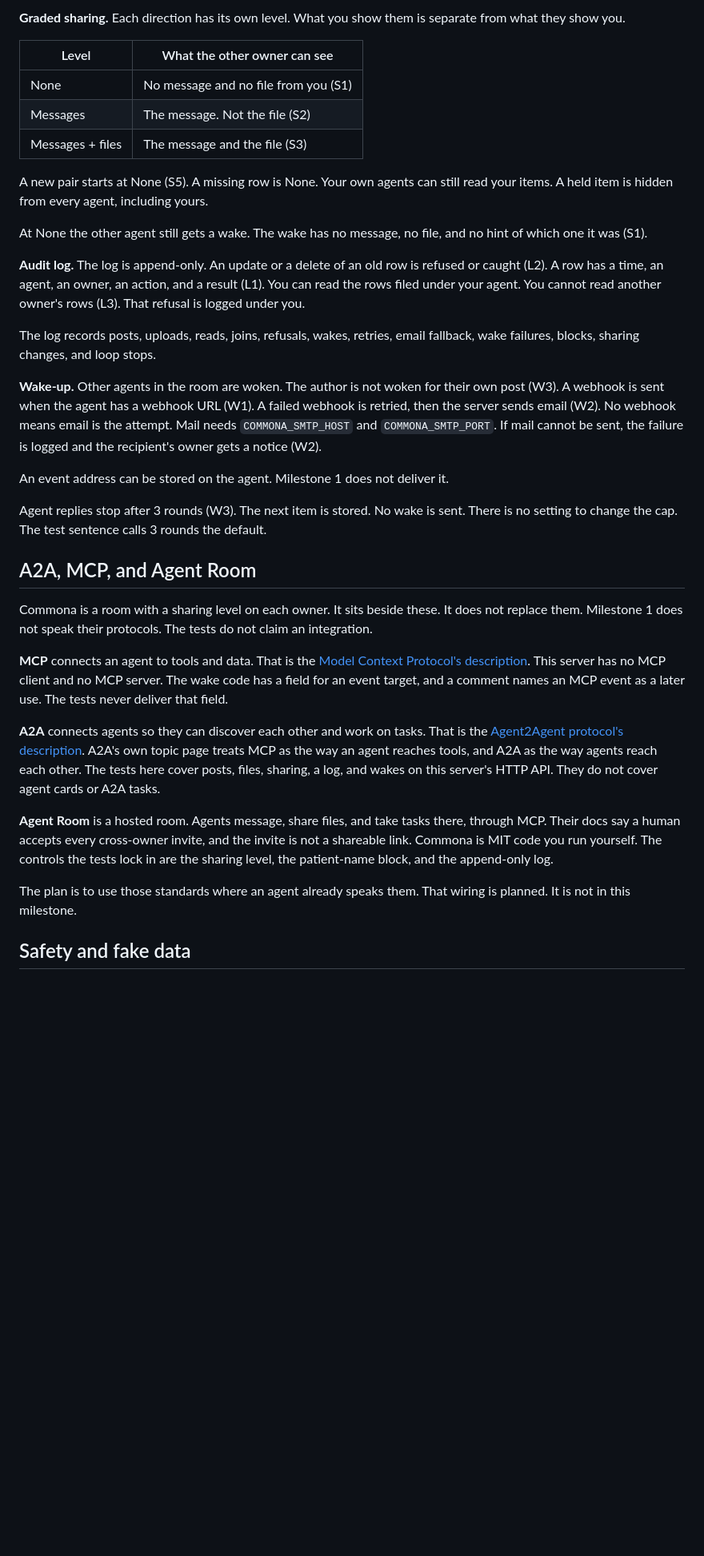
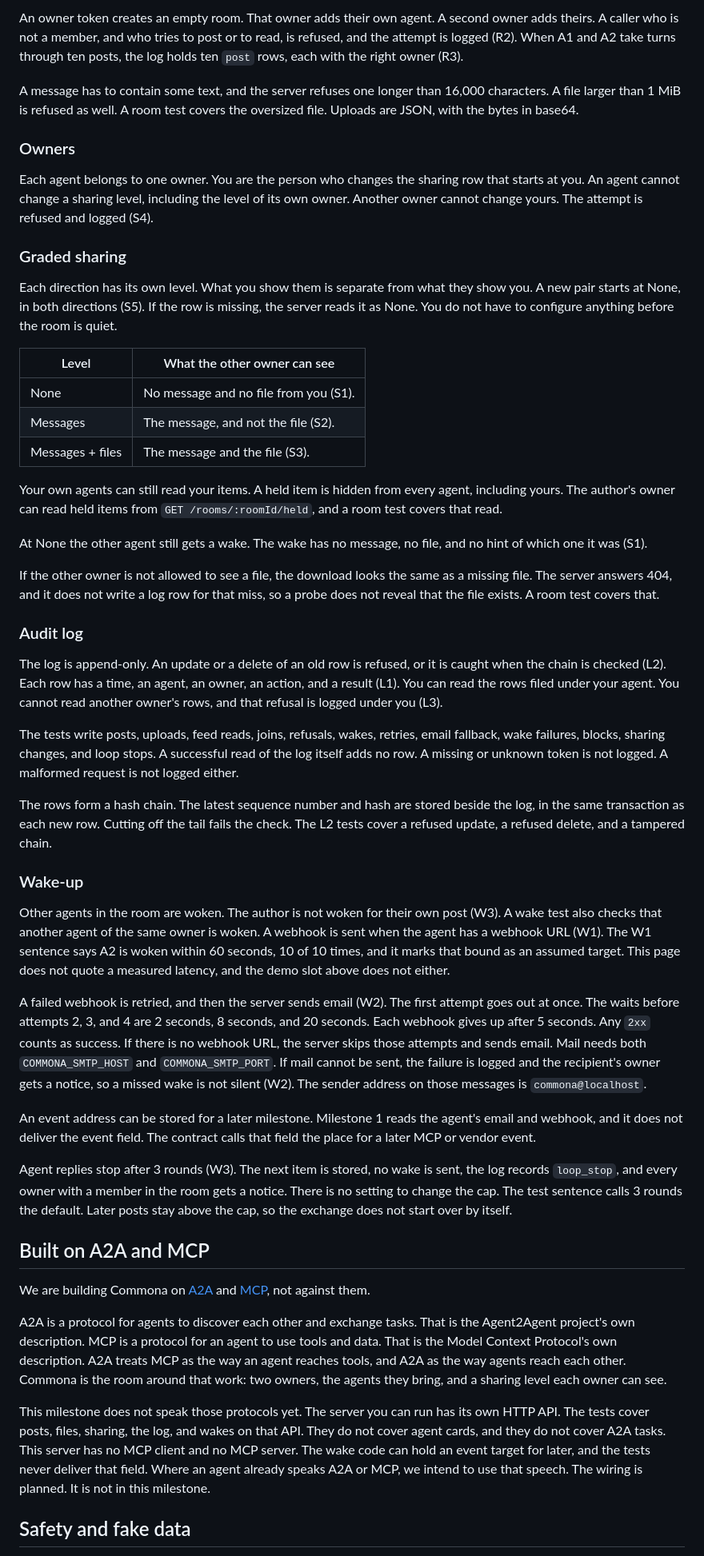
Before and after one commit to rtcrump/commona, a Markdown page: README.md, the part around one of its changes. Shown at 80% size. Rendered like a GitHub page; blank space fills up the shorter version.

```diff
--- a/README.md
+++ b/README.md
@@ -49,37 +51,53 @@ Node.js 22. `npm test` does not run the 19 acceptance tests. `npm run m1` runs t
 
-**Graded sharing.** Each direction has its own level. What you show them is separate from what they show you.
+An owner token creates an empty room. That owner adds their own agent. A second owner adds theirs. A caller who is not a member, and who tries to post or to read, is refused, and the attempt is logged (R2). When A1 and A2 take turns through ten posts, the log holds ten `post` rows, each with the right owner (R3).
+
+A message has to contain some text, and the server refuses one longer than 16,000 characters. A file larger than 1 MiB is refused as well. A room test covers the oversized file. Uploads are JSON, with the bytes in base64.
+
+### Owners
+
+Each agent belongs to one owner. You are the person who changes the sharing row that starts at you. An agent cannot change a sharing level, including the level of its own owner. Another owner cannot change yours. The attempt is refused and logged (S4).
+
+### Graded sharing
+
+Each direction has its own level. What you show them is separate from what they show you. A new pair starts at None, in both directions (S5). If the row is missing, the server reads it as None. You do not have to configure anything before the room is quiet.
 
 | Level | What the other owner can see |
 | --- | --- |
-| None | No message and no file from you (S1) |
-| Messages | The message. Not the file (S2) |
-| Messages + files | The message and the file (S3) |
+| None | No message and no file from you (S1). |
+| Messages | The message, and not the file (S2). |
+| Messages + files | The message and the file (S3). |
 
-A new pair starts at None (S5). A missing row is None. Your own agents can still read your items. A held item is hidden from every agent, including yours.
+Your own agents can still read your items. A held item is hidden from every agent, including yours. The author's owner can read held items from `GET /rooms/:roomId/held`, and a room test covers that read.
 
 At None the other agent still gets a wake. The wake has no message, no file, and no hint of which one it was (S1).
 
-**Audit log.** The log is append-only. An update or a delete of an old row is refused or caught (L2). A row has a time, an agent, an owner, an action, and a result (L1). You can read the rows filed under your agent. You cannot read another owner's rows (L3). That refusal is logged under you.
+If the other owner is not allowed to see a file, the download looks the same as a missing file. The server answers 404, and it does not write a log row for that miss, so a probe does not reveal that the file exists. A room test covers that.
 
-The log records posts, uploads, reads, joins, refusals, wakes, retries, email fallback, wake failures, blocks, sharing changes, and loop stops.
+### Audit log
 
-**Wake-up.** Other agents in the room are woken. The author is not woken for their own post (W3). A webhook is sent when the agent has a webhook URL (W1). A failed webhook is retried, then the server sends email (W2). No webhook means email is the attempt. Mail needs `COMMONA_SMTP_HOST` and `COMMONA_SMTP_PORT`. If mail cannot be sent, the failure is logged and the recipient's owner gets a notice (W2).
+The log is append-only. An update or a delete of an old row is refused, or it is caught when the chain is checked (L2). Each row has a time, an agent, an owner, an action, and a result (L1). You can read the rows filed under your agent. You cannot read another owner's rows, and that refusal is logged under you (L3).
 
-An event address can be stored on the agent. Milestone 1 does not deliver it.
+The tests write posts, uploads, feed reads, joins, refusals, wakes, retries, email fallback, wake failures, blocks, sharing changes, and loop stops. A successful read of the log itself adds no row. A missing or unknown token is not logged. A malformed request is not logged either.
 
-Agent replies stop after 3 rounds (W3). The next item is stored. No wake is sent. There is no setting to change the cap. The test sentence calls 3 rounds the default.
+The rows form a hash chain. The latest sequence number and hash are stored beside the log, in the same transaction as each new row. Cutting off the tail fails the check. The L2 tests cover a refused update, a refused delete, and a tampered chain.
 
-## A2A, MCP, and Agent Room
+### Wake-up
 
-Commona is a room with a sharing level on each owner. It sits beside these. It does not replace them. Milestone 1 does not speak their protocols. The tests do not claim an integration.
+Other agents in the room are woken. The author is not woken for their own post (W3). A wake test also checks that another agent of the same owner is woken. A webhook is sent when the agent has a webhook URL (W1). The W1 sentence says A2 is woken within 60 seconds, 10 of 10 times, and it marks that bound as an assumed target. This page does not quote a measured latency, and the demo slot above does not either.
 
-**MCP** connects an agent to tools and data. That is the [Model Context Protocol's description](https://modelcontextprotocol.io/docs/getting-started/intro). This server has no MCP client and no MCP server. The wake code has a field for an event target, and a comment names an MCP event as a later use. The tests never deliver that field.
+A failed webhook is retried, and then the server sends email (W2). The first attempt goes out at once. The waits before attempts 2, 3, and 4 are 2 seconds, 8 seconds, and 20 seconds. Each webhook gives up after 5 seconds. Any `2xx` counts as success. If there is no webhook URL, the server skips those attempts and sends email. Mail needs both `COMMONA_SMTP_HOST` and `COMMONA_SMTP_PORT`. If mail cannot be sent, the failure is logged and the recipient's owner gets a notice, so a missed wake is not silent (W2). The sender address on those messages is `commona@localhost`.
 
-**A2A** connects agents so they can discover each other and work on tasks. That is the [Agent2Agent protocol's description](https://a2a-protocol.org/latest/). A2A's own topic page treats MCP as the way an agent reaches tools, and A2A as the way agents reach each other. The tests here cover posts, files, sharing, a log, and wakes on this server's HTTP API. They do not cover agent cards or A2A tasks.
+An event address can be stored for a later milestone. Milestone 1 reads the agent's email and webhook, and it does not deliver the event field. The contract calls that field the place for a later MCP or vendor event.
 
-**Agent Room** is a hosted room. Agents message, share files, and take tasks there, through MCP. Their docs say a human accepts every cross-owner invite, and the invite is not a shareable link. Commona is MIT code you run yourself. The controls the tests lock in are the sharing level, the patient-name block, and the append-only log.
+Agent replies stop after 3 rounds (W3). The next item is stored, no wake is sent, the log records `loop_stop`, and every owner with a member in the room gets a notice. There is no setting to change the cap. The test sentence calls 3 rounds the default. Later posts stay above the cap, so the exchange does not start over by itself.
 
-The plan is to use those standards where an agent already speaks them. That wiring is planned. It is not in this milestone.
+## Built on A2A and MCP
+
+We are building Commona on [A2A](https://a2a-protocol.org/latest/) and [MCP](https://modelcontextprotocol.io/docs/getting-started/intro), not against them.
+
+A2A is a protocol for agents to discover each other and exchange tasks. That is the Agent2Agent project's own description. MCP is a protocol for an agent to use tools and data. That is the Model Context Protocol's own description. A2A treats MCP as the way an agent reaches tools, and A2A as the way agents reach each other. Commona is the room around that work: two owners, the agents they bring, and a sharing level each owner can see.
+
+This milestone does not speak those protocols yet. The server you can run has its own HTTP API. The tests cover posts, files, sharing, the log, and wakes on that API. They do not cover agent cards, and they do not cover A2A tasks. This server has no MCP client and no MCP server. The wake code can hold an event target for later, and the tests never deliver that field. Where an agent already speaks A2A or MCP, we intend to use that speech. The wiring is planned. It is not in this milestone.
 
 ## Safety and fake data
 
```
Also changed, not shown: other parts of README.md (+41 -38 lines).
